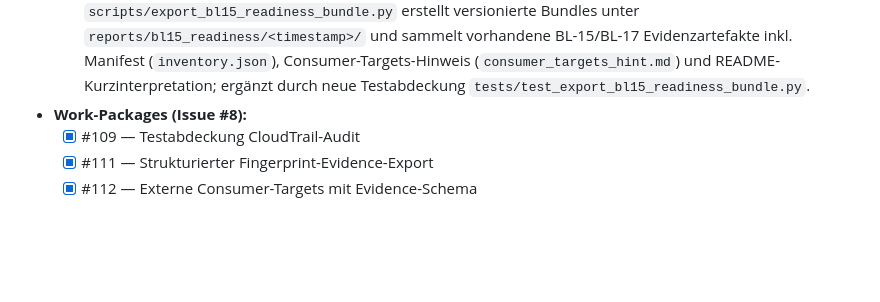
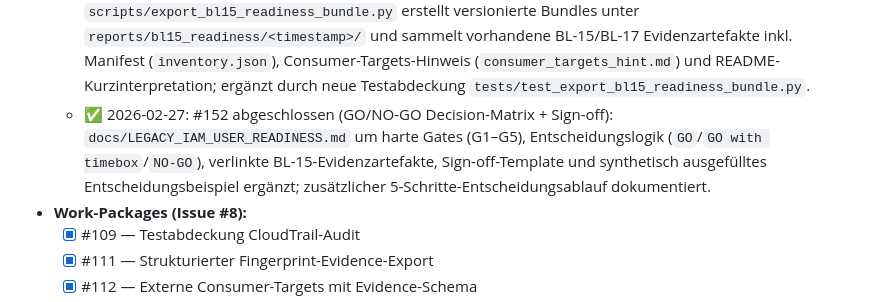
Before and after one commit to nimeob/geo-ranking-ch, a Markdown page: docs/BACKLOG.md, the part around one of its changes. Drawn GitHub-style; blank space fills up the shorter version.

```diff
--- a/docs/BACKLOG.md
+++ b/docs/BACKLOG.md
@@ -229,6 +229,7 @@
   - ✅ 2026-02-27: #111 abgeschlossen (strukturierter Fingerprint-Evidence-Export): `scripts/audit_legacy_cloudtrail_consumers.sh` schreibt nun einen reproduzierbaren JSON-Report (`FINGERPRINT_REPORT_JSON`, Default `artifacts/bl15/legacy-cloudtrail-fingerprint-report.json`) mit Zeitfenster, Event-Counts und Top-Fingerprints; Runbook in `docs/LEGACY_IAM_USER_READINESS.md` ergänzt, Tests in `tests/test_audit_legacy_cloudtrail_consumers.py` um Export-/Pfadvalidierung erweitert.
   - ✅ 2026-02-27: #112 abgeschlossen (externe Consumer-Targets konkretisiert): `docs/LEGACY_CONSUMER_INVENTORY.md` Abschnitt 3 auf verbindliches Evidence-Schema je Target (`caller_arn`, Injection, Jobs/Skripte, Migration, Cutover, Evidence-Refs) umgestellt und initiale Registry mit stabilen `target_id`s für externe Runner/Cron/Laptop-Profile ergänzt; Cross-Refs in `docs/LEGACY_IAM_USER_READINESS.md` nachgezogen.
   - ✅ 2026-02-27: #151 abgeschlossen (standardisiertes Evidence-Bundle): neues read-only Export-Skript `scripts/export_bl15_readiness_bundle.py` erstellt versionierte Bundles unter `reports/bl15_readiness/<timestamp>/` und sammelt vorhandene BL-15/BL-17 Evidenzartefakte inkl. Manifest (`inventory.json`), Consumer-Targets-Hinweis (`consumer_targets_hint.md`) und README-Kurzinterpretation; ergänzt durch neue Testabdeckung `tests/test_export_bl15_readiness_bundle.py`.
+  - ✅ 2026-02-27: #152 abgeschlossen (GO/NO-GO Decision-Matrix + Sign-off): `docs/LEGACY_IAM_USER_READINESS.md` um harte Gates (G1–G5), Entscheidungslogik (`GO`/`GO with timebox`/`NO-GO`), verlinkte BL-15-Evidenzartefakte, Sign-off-Template und synthetisch ausgefülltes Entscheidungsbeispiel ergänzt; zusätzlicher 5-Schritte-Entscheidungsablauf dokumentiert.
 - **Work-Packages (Issue #8):**
   - [x] #109 — Testabdeckung CloudTrail-Audit
   - [x] #111 — Strukturierter Fingerprint-Evidence-Export
```
Also changed, not shown: other parts of docs/BACKLOG.md (+1 -1 lines), docs/LEGACY_IAM_USER_READINESS.md (+74 -11 lines).
